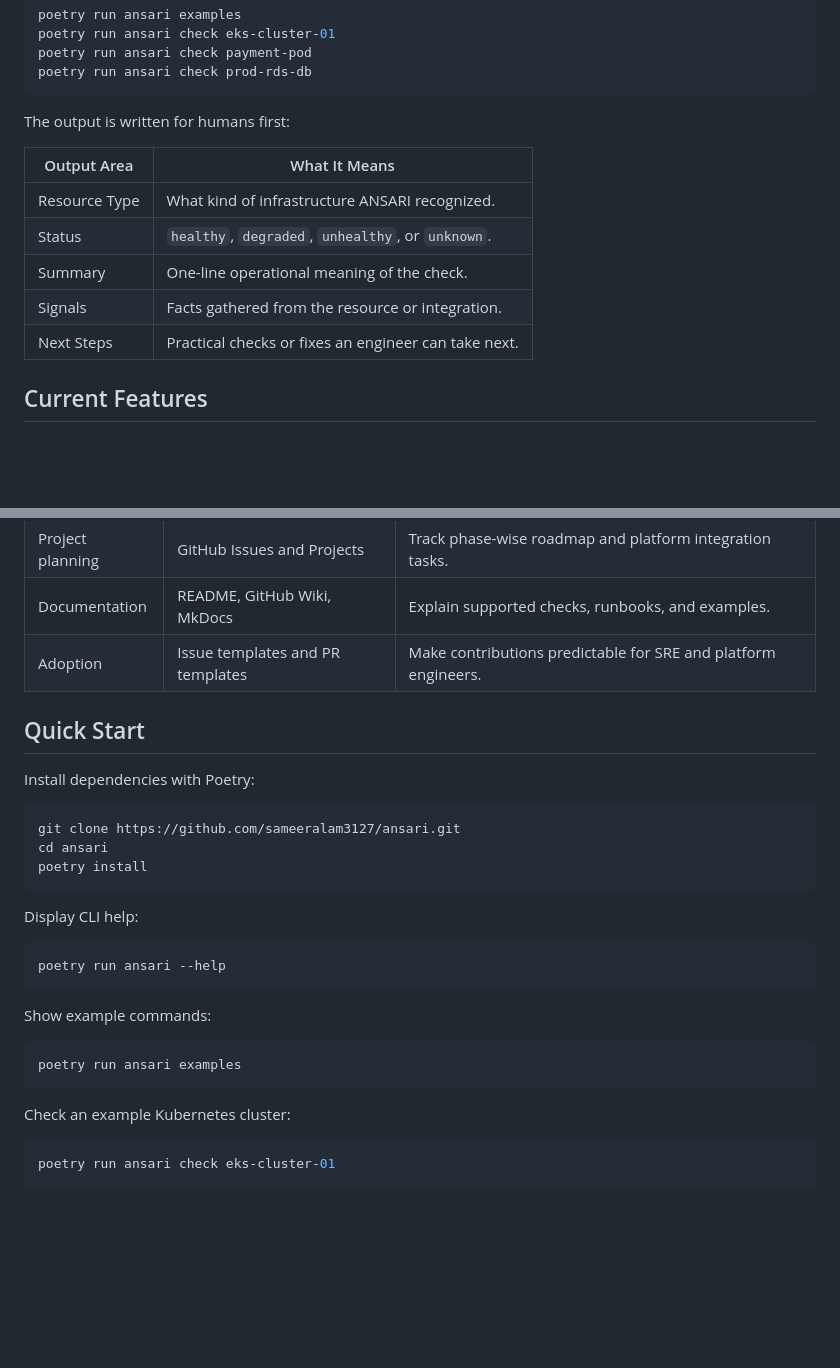
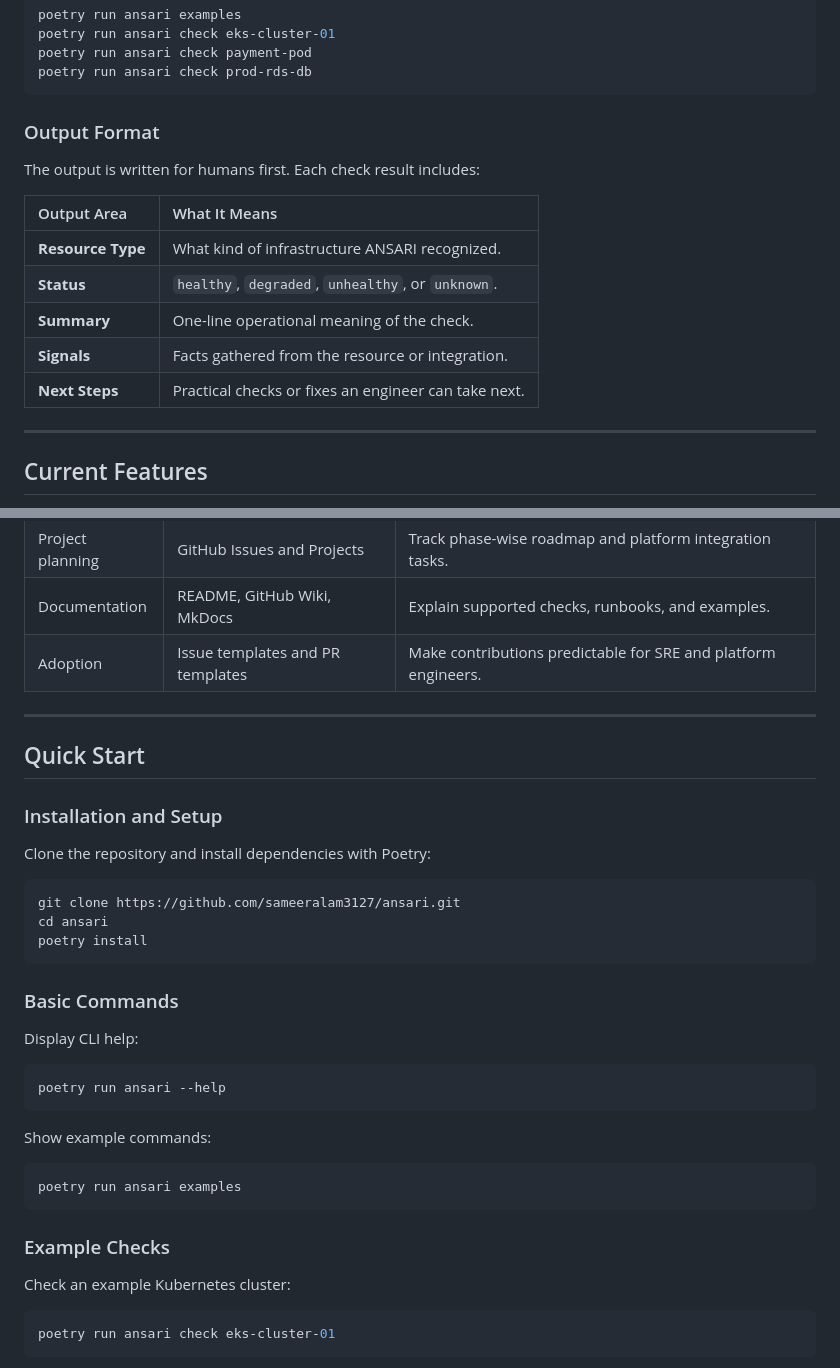
Before and after one commit to sameeralam3127/ansari, a Markdown page: README.md, 2 parts joined by grey strips. Rendered like a GitHub page; blank space fills up the shorter version.

````diff
--- a/README.md
+++ b/README.md
@@ -72,15 +92,19 @@ poetry run ansari check payment-pod
 poetry run ansari check prod-rds-db
 ```
 
-The output is written for humans first:
+### Output Format
 
-| Output Area   | What It Means                                        |
-| ------------- | ---------------------------------------------------- |
-| Resource Type | What kind of infrastructure ANSARI recognized.       |
-| Status        | `healthy`, `degraded`, `unhealthy`, or `unknown`.    |
-| Summary       | One-line operational meaning of the check.           |
-| Signals       | Facts gathered from the resource or integration.     |
-| Next Steps    | Practical checks or fixes an engineer can take next. |
+The output is written for humans first. Each check result includes:
+
+| Output Area       | What It Means                                        |
+| :---------------- | :--------------------------------------------------- |
+| **Resource Type** | What kind of infrastructure ANSARI recognized.       |
+| **Status**        | `healthy`, `degraded`, `unhealthy`, or `unknown`.    |
+| **Summary**       | One-line operational meaning of the check.           |
+| **Signals**       | Facts gathered from the resource or integration.     |
+| **Next Steps**    | Practical checks or fixes an engineer can take next. |
+
+---
 
 ## Current Features
 
@@ -107,15 +131,21 @@ These are the best GitHub-facing tools and integrations to make ANSARI easy to a
 | Documentation    | README, GitHub Wiki, MkDocs      | Explain supported checks, runbooks, and examples.                        |
 | Adoption         | Issue templates and PR templates | Make contributions predictable for SRE and platform engineers.           |
 
+---
+
 ## Quick Start
 
-Install dependencies with Poetry:
+### Installation and Setup
+
+Clone the repository and install dependencies with Poetry:
 
 ```bash
 git clone https://github.com/sameeralam3127/ansari.git
 cd ansari
 poetry install
 ```
+
+### Basic Commands
 
 Display CLI help:
 
@@ -128,6 +158,8 @@ Show example commands:
 ```bash
 poetry run ansari examples
 ```
+
+### Example Checks
 
 Check an example Kubernetes cluster:
 
````
Also changed, not shown: other parts of README.md (+73 -45 lines).
